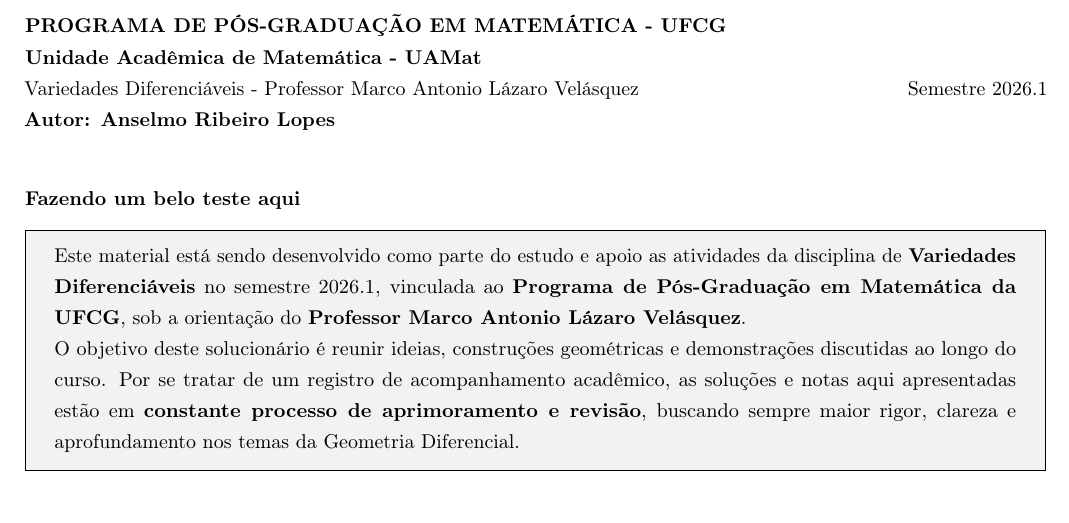
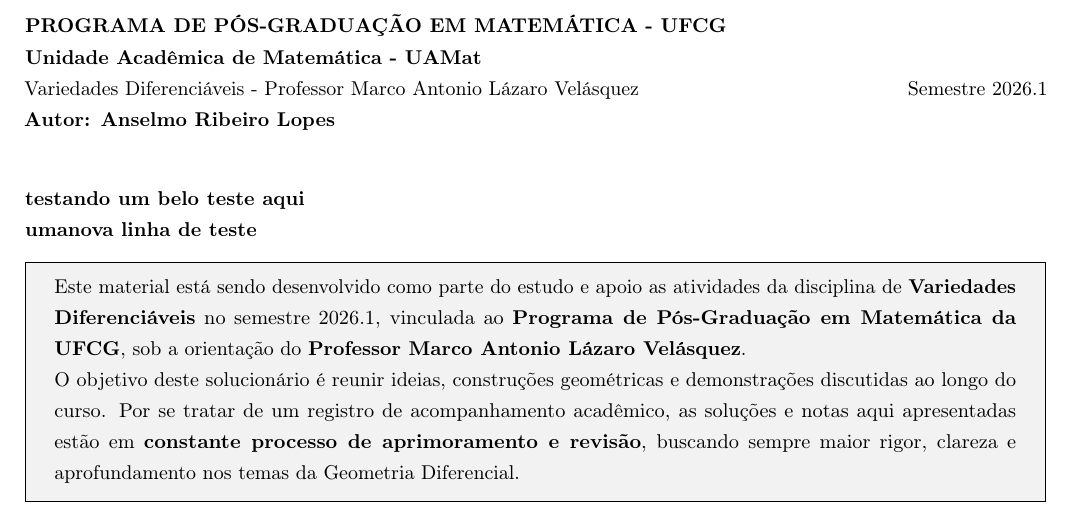
Before and after one commit to anselmolopes/solucionario_vd_2026.1, a LaTeX document (solucionario_vd_2026.1.tex): part of page 1 of 79, cut so that both start at the same text. Compiled offline with pdfLaTeX.

Commit message:
Atualizacao de progresso via TeXstudio

```diff
--- a/solucionario_vd_2026.1.tex
+++ b/solucionario_vd_2026.1.tex
@@ -16,7 +16,7 @@
 	\vspace{0.5cm}
 
 	% TESTE: Verificando a integração do TeXstudio com o GitHub.
-	\textbf{Fazendo um belo teste aqui}
+	\textbf{testando um belo teste aqui\\umanova linha de teste}
 
 	% --- Prefácio / Notas de Aprimoramento ---
 	\begin{tcolorbox}[
```
Also changed, not shown: solucionario_vd_2026.1.pdf.
